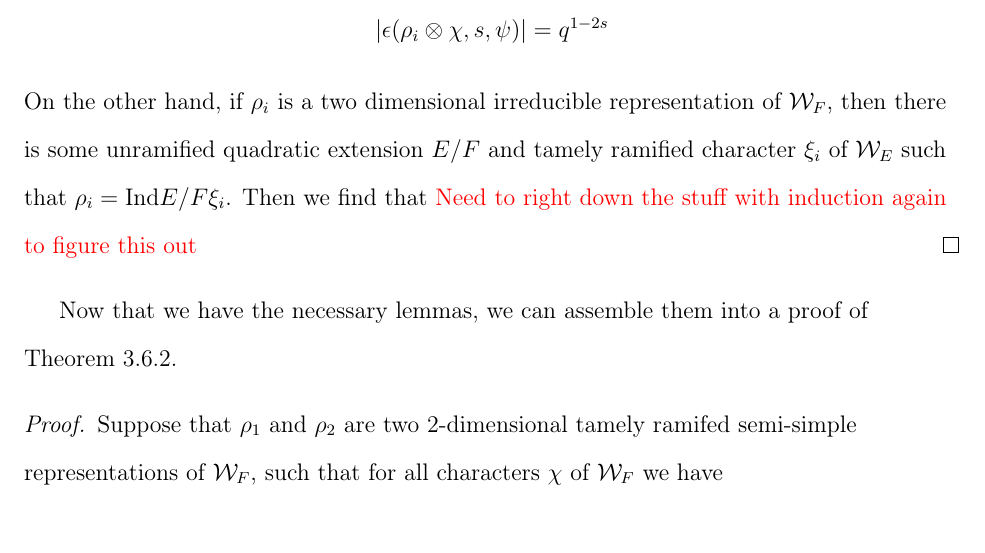
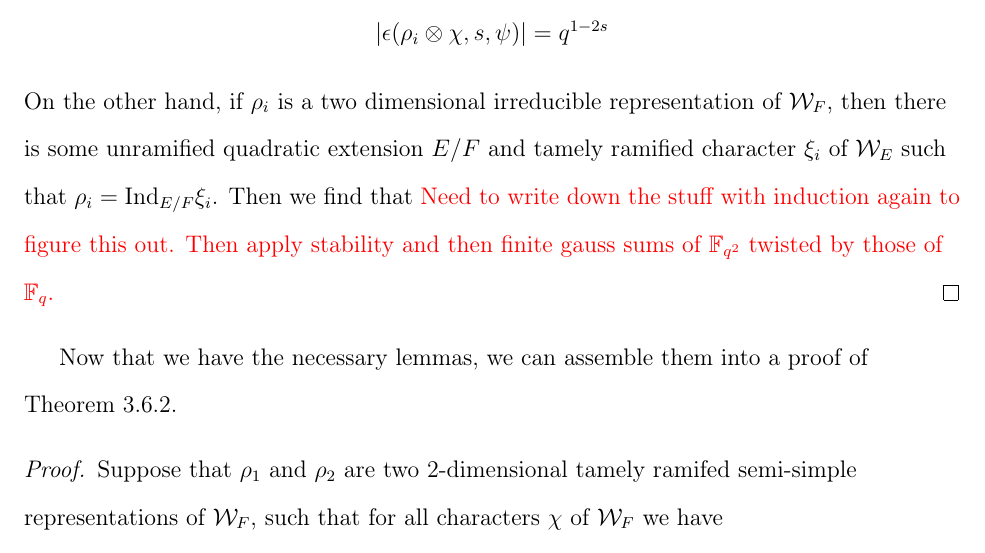
Before and after one commit to wlpj2011/masters-thesis, a LaTeX thesis (Main.tex, which reads Ch3.tex): part of page 42 of 43, cut so that both start at the same text. Compiled offline with pdfLaTeX.

Commit message:
Minor changes to Ch3?

```diff
--- a/Ch3.tex
+++ b/Ch3.tex
@@ -483,8 +483,9 @@ Overall, this theorem can be split into three cases depending on the number of p
   Finally, from the definition of the $\epsilon$-factor for level $n \geq 0$ characters, we have that $|\epsilon(\xi_i \otimes \chi,s,\psi)| = q^{\frac{1}{2}-s}$.
   The same applies to $\xi_i'\otimes \chi$ so overall, we then find that
   \[|\epsilon(\rho_i \otimes \chi,s,\psi)| = q^{1 - 2s}\]
-  On the other hand, if $\rho_i$ is a two dimensional irreducible representation of $\cW_F$, then there is some unramified quadratic extension $E/F$ and tamely ramified character $\xi_i$ of $\cW_E$ such that $\rho_i = \ind{E/F} \xi_i$.
-  Then we find that \textcolor{red}{Need to right down the stuff with induction again to figure this out}
+  On the other hand, if $\rho_i$ is a two dimensional irreducible representation of $\cW_F$, then there is some unramified quadratic extension $E/F$ and tamely ramified character $\xi_i$ of $\cW_E$ such that $\rho_i = \ind_{E/F} \xi_i$.
+  Then we find that \textcolor{red}{Need to write down the stuff with induction again to figure this out.}
+  \textcolor{red}{Then apply stability and then finite gauss sums of $\bbF_{q^2}$ twisted by those of $\bbF_q$.}
 \end{proof}
 
 Now that we have the necessary lemmas, we can assemble them into a proof of Theorem \ref{thm:LCTn=2}.
```
